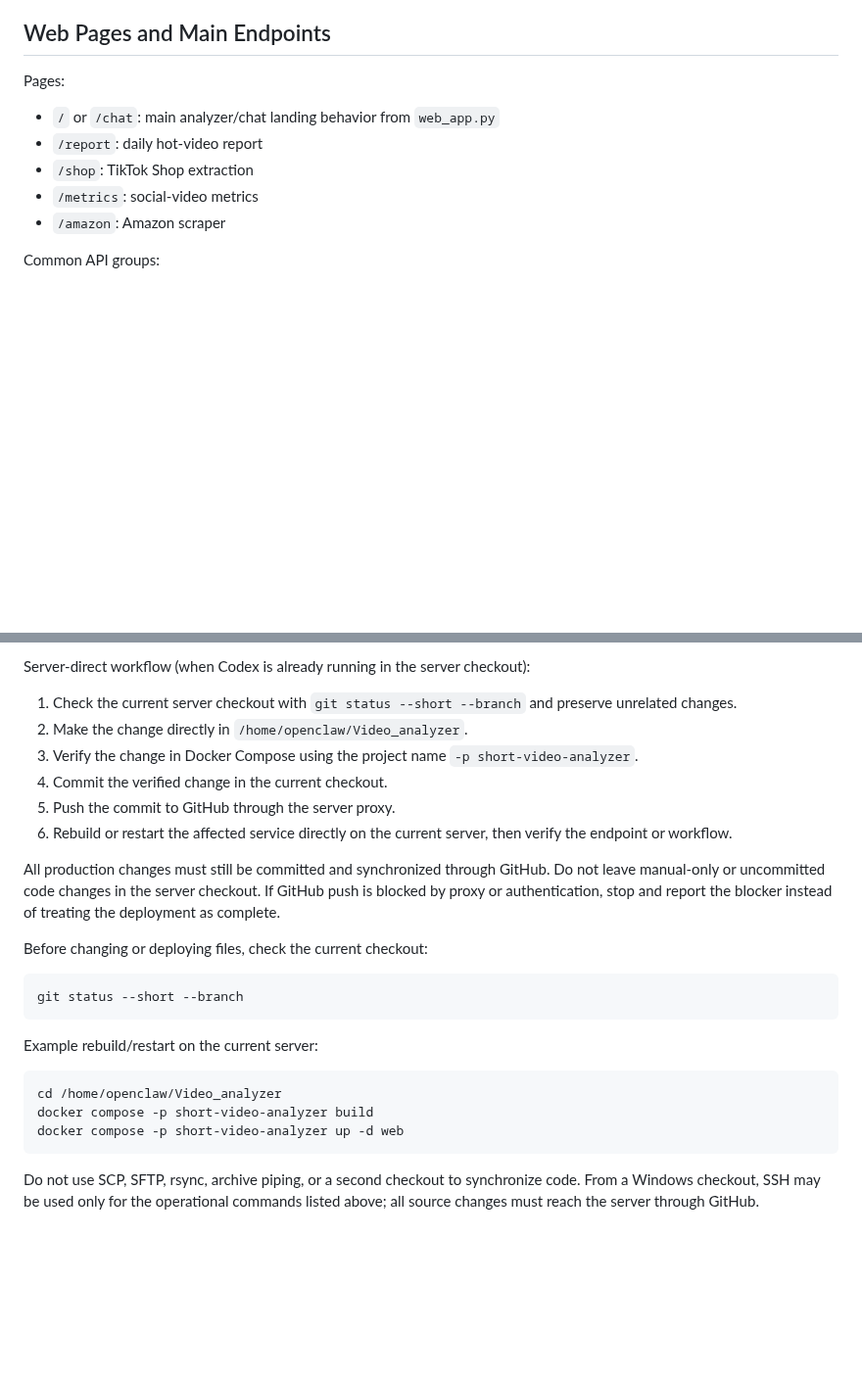
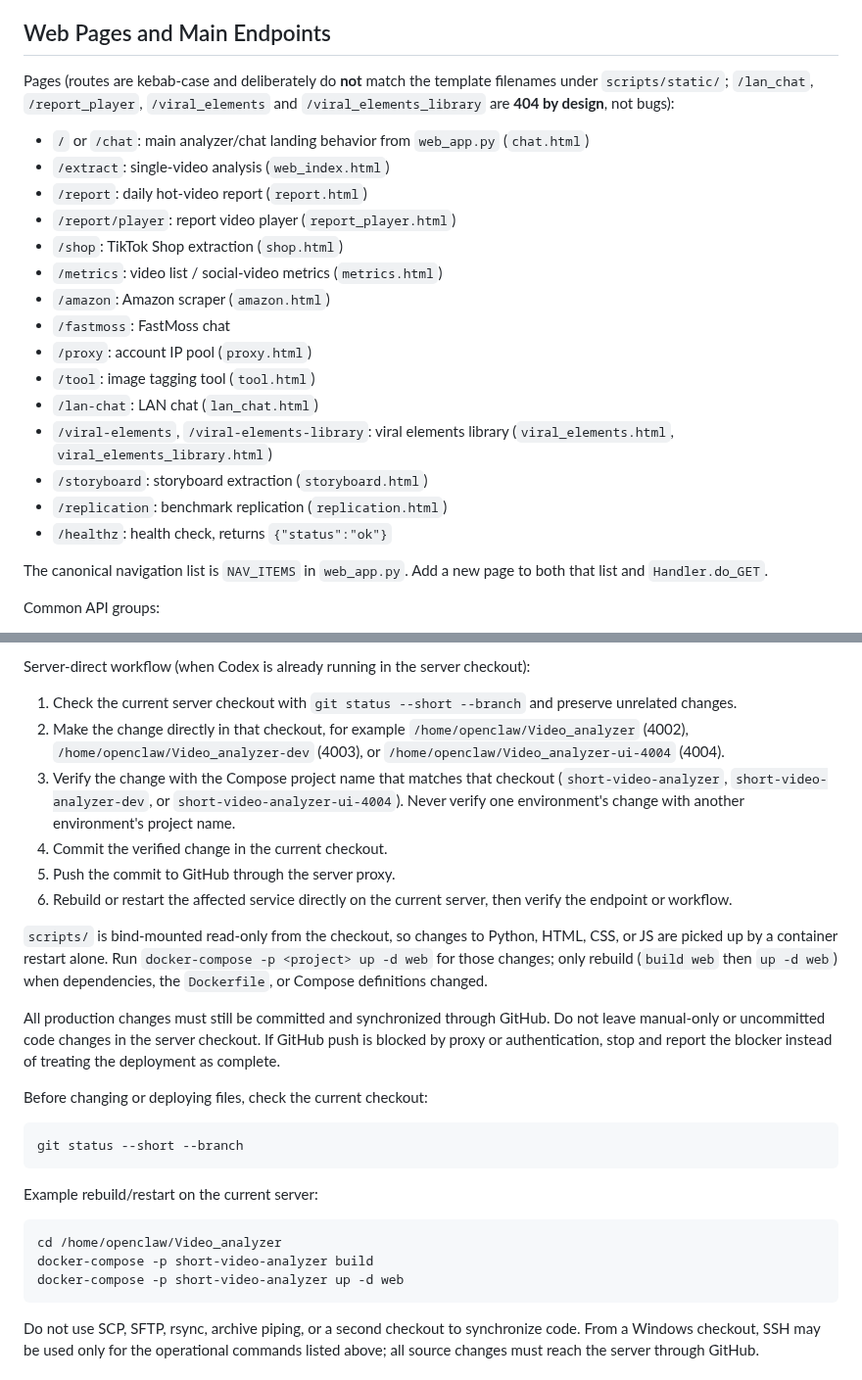
Before and after one commit to Joe1905/Video_analyzer, a Markdown page: AGENTS.md, 2 parts joined by grey strips. Shown at 98% size. Drawn GitHub-style; blank space fills up the shorter version.

````diff
--- a/AGENTS.md
+++ b/AGENTS.md
@@ -178,13 +191,28 @@ the normal AI chat, SellerSprite (`/amazon`), and FastMoss (`/fastmoss`).
 
 ## Web Pages and Main Endpoints
 
-Pages:
+Pages (routes are kebab-case and deliberately do **not** match the template
+filenames under `scripts/static/`; `/lan_chat`, `/report_player`,
+`/viral_elements` and `/viral_elements_library` are **404 by design**, not bugs):
 
-- `/` or `/chat`: main analyzer/chat landing behavior from `web_app.py`
-- `/report`: daily hot-video report
-- `/shop`: TikTok Shop extraction
-- `/metrics`: social-video metrics
-- `/amazon`: Amazon scraper
+- `/` or `/chat`: main analyzer/chat landing behavior from `web_app.py` (`chat.html`)
+- `/extract`: single-video analysis (`web_index.html`)
+- `/report`: daily hot-video report (`report.html`)
+- `/report/player`: report video player (`report_player.html`)
+- `/shop`: TikTok Shop extraction (`shop.html`)
+- `/metrics`: video list / social-video metrics (`metrics.html`)
+- `/amazon`: Amazon scraper (`amazon.html`)
+- `/fastmoss`: FastMoss chat
+- `/proxy`: account IP pool (`proxy.html`)
+- `/tool`: image tagging tool (`tool.html`)
+- `/lan-chat`: LAN chat (`lan_chat.html`)
+- `/viral-elements`, `/viral-elements-library`: viral elements library (`viral_elements.html`, `viral_elements_library.html`)
+- `/storyboard`: storyboard extraction (`storyboard.html`)
+- `/replication`: benchmark replication (`replication.html`)
+- `/healthz`: health check, returns `{"status":"ok"}`
+
+The canonical navigation list is `NAV_ITEMS` in `web_app.py`. Add a new page to
+both that list and `Handler.do_GET`.
 
 Common API groups:
 
@@ -346,11 +374,17 @@ GitHub access rules:
 Server-direct workflow (when Codex is already running in the server checkout):
 
 1. Check the current server checkout with `git status --short --branch` and preserve unrelated changes.
-2. Make the change directly in `/home/openclaw/Video_analyzer`.
-3. Verify the change in Docker Compose using the project name `-p short-video-analyzer`.
+2. Make the change directly in that checkout, for example `/home/openclaw/Video_analyzer` (4002), `/home/openclaw/Video_analyzer-dev` (4003), or `/home/openclaw/Video_analyzer-ui-4004` (4004).
+3. Verify the change with the Compose project name that matches that checkout (`short-video-analyzer`, `short-video-analyzer-dev`, or `short-video-analyzer-ui-4004`). Never verify one environment's change with another environment's project name.
 4. Commit the verified change in the current checkout.
 5. Push the commit to GitHub through the server proxy.
 6. Rebuild or restart the affected service directly on the current server, then verify the endpoint or workflow.
+
+`scripts/` is bind-mounted read-only from the checkout, so changes to Python,
+HTML, CSS, or JS are picked up by a container restart alone. Run
+`docker-compose -p <project> up -d web` for those changes; only rebuild
+(`build web` then `up -d web`) when dependencies, the `Dockerfile`, or Compose
+definitions changed.
 
 All production changes must still be committed and synchronized through GitHub. Do not leave manual-only or uncommitted code changes in the server checkout. If GitHub push is blocked by proxy or authentication, stop and report the blocker instead of treating the deployment as complete.
 
@@ -364,8 +398,8 @@ Example rebuild/restart on the current server:
 
 ```bash
 cd /home/openclaw/Video_analyzer
-docker compose -p short-video-analyzer build
-docker compose -p short-video-analyzer up -d web
+docker-compose -p short-video-analyzer build
+docker-compose -p short-video-analyzer up -d web
 ```
 
 Do not use SCP, SFTP, rsync, archive piping, or a second checkout to synchronize code. From a Windows checkout, SSH may be used only for the operational commands listed above; all source changes must reach the server through GitHub.
````
Also changed, not shown: other parts of AGENTS.md (+23 -10 lines), README.md (+5 -5 lines).
